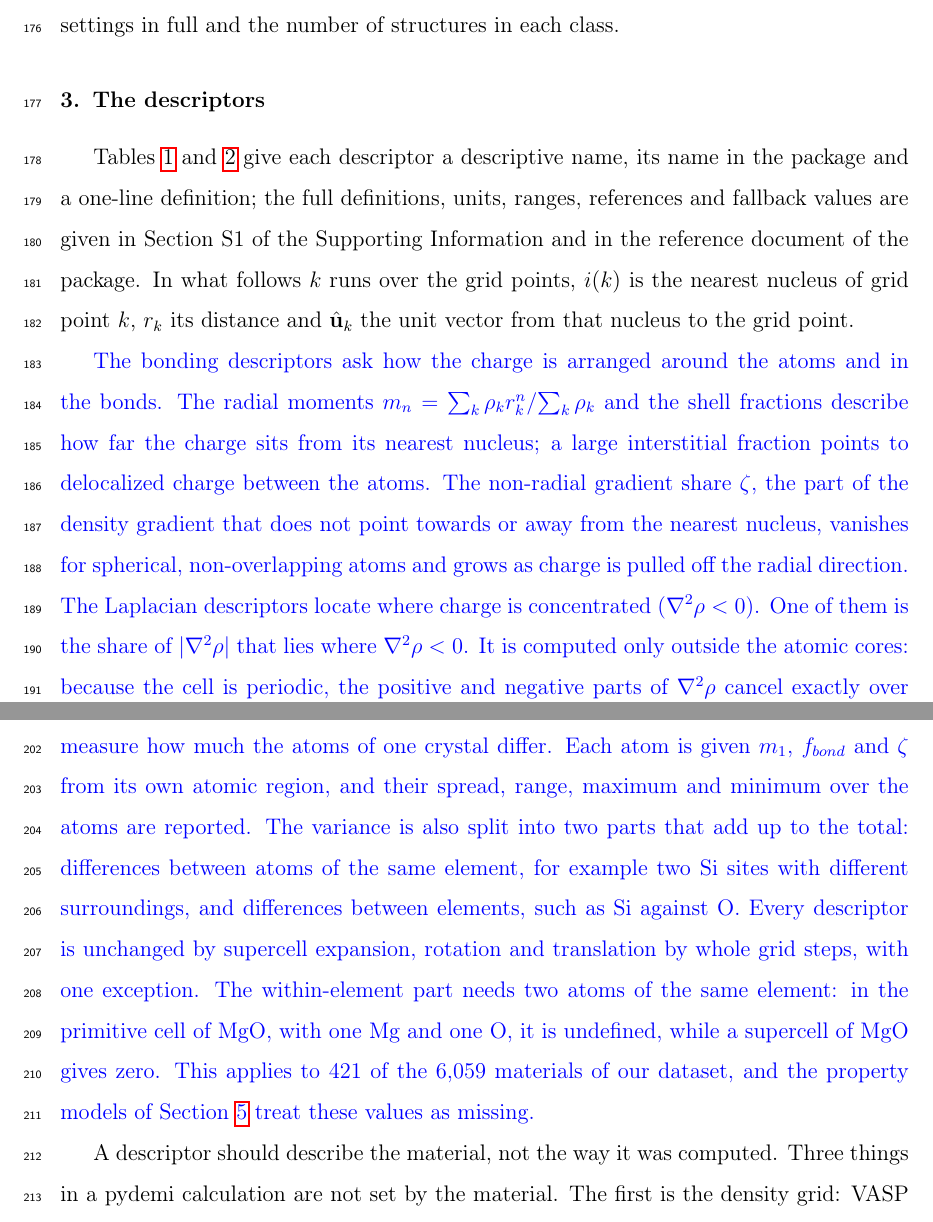
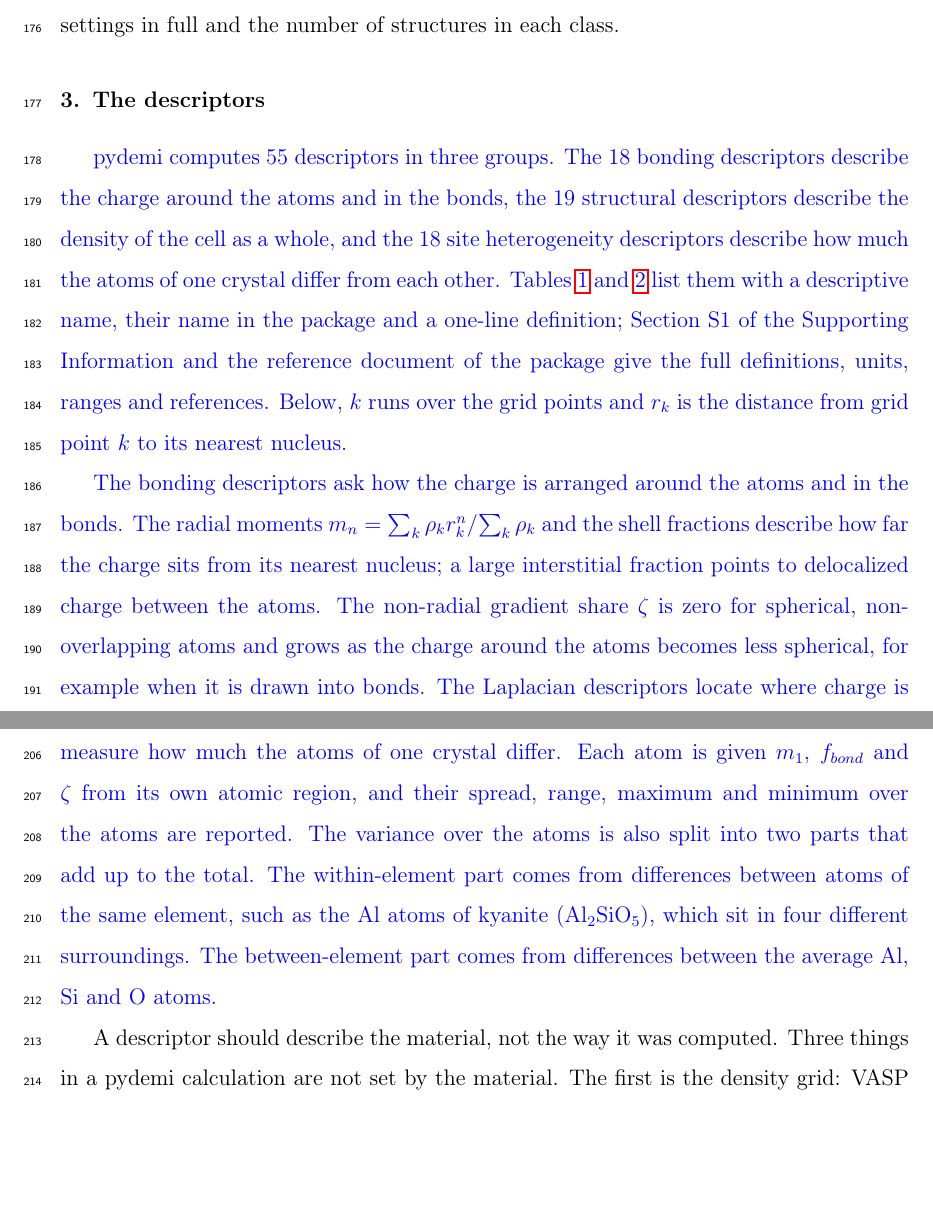
Before and after one commit to shubhamkmaurya03/pydemi-paper, a LaTeX paper (main.tex): two parts of pages 8 and 11 of 31, joined at a grey line, cut so that both start at the same text, the shorter picture padded with empty space. Compiled offline with pdfLaTeX.

Commit message:
Section 3: open with the three groups, plainer Laplacian and variance text, drop fallback mentions and the invariance exception
Co-Authored-By: Claude Opus 5.5 <noreply@anthropic.com>

```diff
--- a/main.tex
+++ b/main.tex
@@ -302,20 +302,23 @@ DFT settings in full and the number of structures in each class.
 \section{The descriptors}
 \label{sec:descriptors}
 
-Tables~\ref{tab:families} and~\ref{tab:families2} give each descriptor a
-descriptive name, its name in the package and a one-line definition; the full
-definitions, units, ranges, references and fallback values are given in
-Section~S1 of the Supporting Information and in the reference document of the
-package. In what follows $k$ runs over the grid points,
-$i(k)$ is the nearest nucleus of grid point $k$, $r_k$ its distance and
-$\hat{\mathbf u}_k$ the unit vector from that nucleus to the grid point.
+\rev{pydemi computes 55 descriptors in three groups. The 18 bonding descriptors
+describe the charge around the atoms and in the bonds, the 19 structural
+descriptors describe the density of the cell as a whole, and the 18 site
+heterogeneity descriptors describe how much the atoms of one crystal differ
+from each other. Tables~\ref{tab:families} and~\ref{tab:families2} list them
+with a descriptive name, their name in the package and a one-line definition;
+Section~S1 of the Supporting Information and the reference document of the
+package give the full definitions, units, ranges and references. Below, $k$
+runs over the grid points and $r_k$ is the distance from grid point $k$ to its
+nearest nucleus.}
 
 \begin{table}[!tp]
 \centering
 \caption{The 18 bonding descriptors of pydemi, with a descriptive name and
 the name used in the package. Core, bond shell and interstitial region
 as defined in Section~\ref{sec:design}. The signed NCI density is given in
-atomic units, as is usual for this quantity. Formulas, ranges, references and fallback values:
+atomic units, as is usual for this quantity. Formulas, ranges and references:
 Supporting Information, Section~S1.}
 \label{tab:families}
 \footnotesize
@@ -393,15 +396,17 @@ Between-element variance of \texttt{X} & \texttt{X\_between\_element\_var} & par
 the bonds. The radial moments $m_n=\sum_k\rho_k r_k^n/\sum_k\rho_k$ and the shell
 fractions describe how far the charge sits from its nearest nucleus; a large
 interstitial fraction points to delocalized charge between the atoms. The
-non-radial gradient share $\zeta$, the part of the density gradient that does
-not point towards or away from the nearest nucleus, vanishes for spherical,
-non-overlapping atoms and grows as charge is pulled off the radial direction.
+non-radial gradient share $\zeta$ is zero for spherical, non-overlapping atoms
+and grows as the charge around the atoms becomes less spherical, for example
+when it is drawn into bonds.
 The Laplacian descriptors locate where charge is concentrated
-($\nabla^2\rho<0$). One of them is the share of $|\nabla^2\rho|$ that lies
-where $\nabla^2\rho<0$. It is computed only outside the atomic cores: because
-the cell is periodic, the positive and negative parts of $\nabla^2\rho$ cancel
-exactly over the whole cell, and the share would be $\tfrac12$ for every
-crystal. The bounded bond ellipticity describes the shape of the charge across
+($\nabla^2\rho<0$). One of them compares the regions where charge is
+concentrated with those where it is depleted ($\nabla^2\rho>0$). It is the
+fraction of the total $|\nabla^2\rho|$ that comes from points with
+$\nabla^2\rho<0$, and only points outside the atomic cores are counted.
+Because the cell is periodic, the two kinds of region cancel exactly over the
+whole cell, so without this restriction the fraction would be $\tfrac12$ for
+every crystal. The bounded bond ellipticity describes the shape of the charge across
 a bond, from 0 when it is round (cylindrical) to close to 1 when it is
 flattened, and unlike the usual ellipticity it cannot become infinite. The
 non-covalent interaction (NCI) descriptors pick out the low-density,
@@ -415,15 +420,12 @@ measure its lowest value, its directionality and its information content. The
 site heterogeneity descriptors measure how much the atoms of one crystal
 differ. Each atom is given $m_1$, $f_{bond}$ and $\zeta$ from its own atomic
 region, and their spread, range, maximum and minimum over the atoms are
-reported. The variance is also split into two parts that add up to the total:
-differences between atoms of the same element, for example two Si sites with
-different surroundings, and differences between elements, such as Si against
-O. Every descriptor is unchanged by supercell expansion, rotation and
-translation by whole grid steps, with one exception. The within-element part
-needs two atoms of the same element: in the primitive cell of MgO, with one Mg
-and one O, it is undefined, while a supercell of MgO gives zero. This applies
-to 421 of the 6,059 materials of our dataset, and the property models of
-Section~\ref{sec:properties} treat these values as missing.}
+reported. The variance over the
+atoms is also split into two parts that add up to the total. The
+within-element part comes from differences between atoms of the same element,
+such as the Al atoms of kyanite (Al$_2$SiO$_5$), which sit in four different
+surroundings. The between-element part comes from differences between the
+average Al, Si and O atoms.}
 
 A descriptor should describe the material, not the way it was computed. Three
 things in a pydemi calculation are not set by the material. The first is the
```
Also changed, not shown: main.tex (3 more changed lines).
